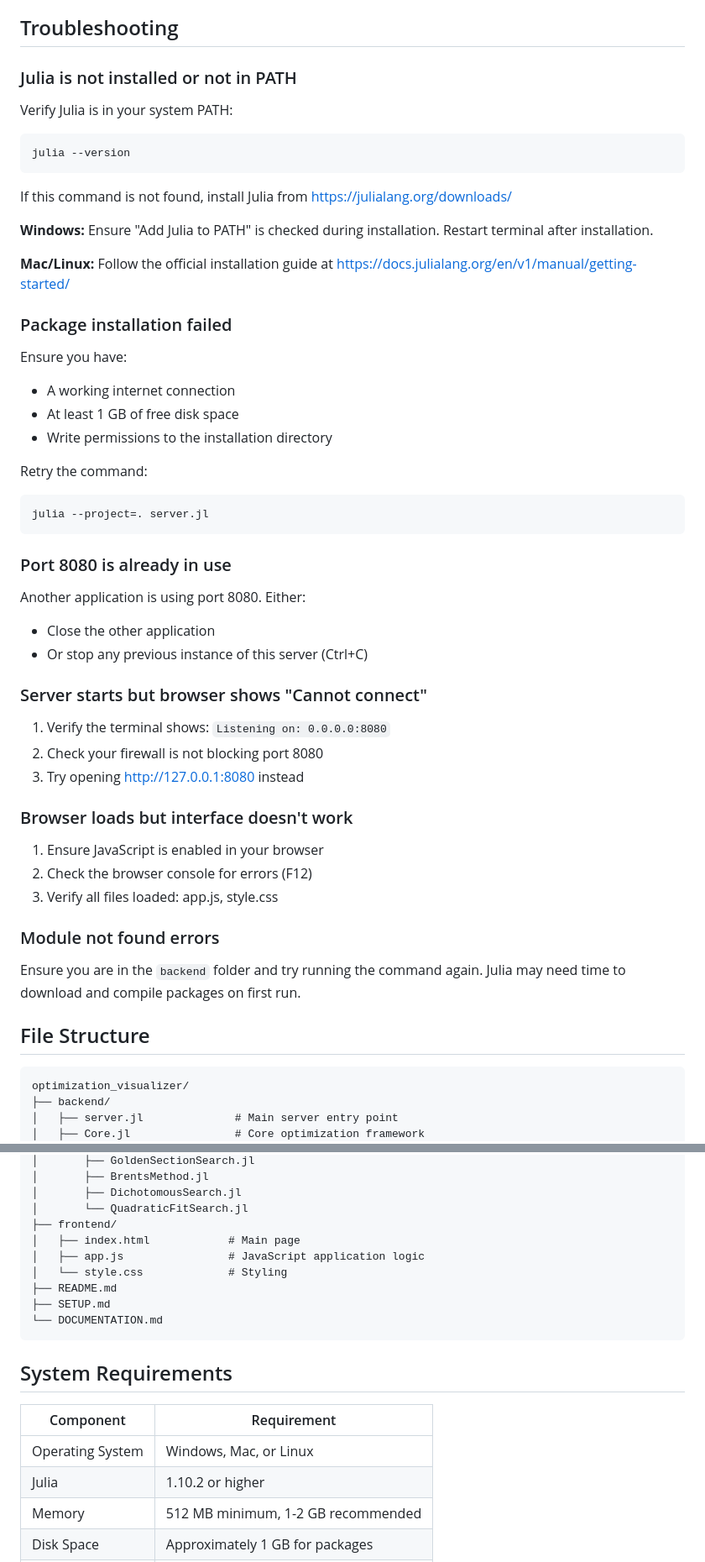
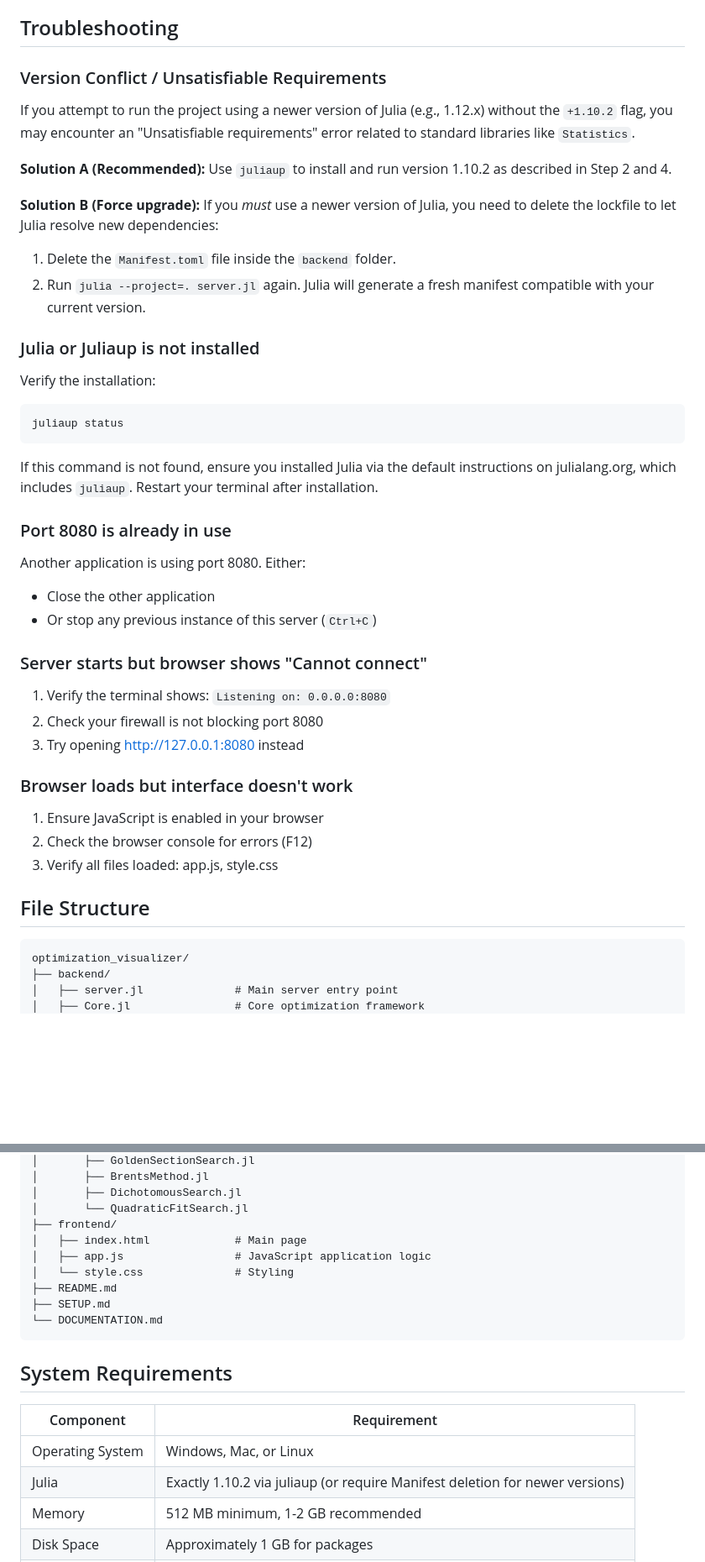
Before and after one commit to TomasHalmazna/optimization_visualizer, a Markdown page: SETUP.md, 2 parts joined by grey strips. Shown at 84% size. Drawn GitHub-style; blank space fills up the shorter version.

Commit message:
Enhance setup instructions for Julia installation
Updated setup instructions to include Juliaup and specific version requirements.

````diff
--- a/SETUP.md
+++ b/SETUP.md
@@ -86,37 +91,29 @@ Press `Ctrl+C` in the terminal where the server is running.
 
 ## Troubleshooting
 
-### Julia is not installed or not in PATH
+### Version Conflict / Unsatisfiable Requirements
 
-Verify Julia is in your system PATH:
+If you attempt to run the project using a newer version of Julia (e.g., 1.12.x) without the `+1.10.2` flag, you may encounter an "Unsatisfiable requirements" error related to standard libraries like `Statistics`.
 
+**Solution A (Recommended):** Use `juliaup` to install and run version 1.10.2 as described in Step 2 and 4.
+
+**Solution B (Force upgrade):** If you *must* use a newer version of Julia, you need to delete the lockfile to let Julia resolve new dependencies:
+1. Delete the `Manifest.toml` file inside the `backend` folder.
+2. Run `julia --project=. server.jl` again. Julia will generate a fresh manifest compatible with your current version.
+
+### Julia or Juliaup is not installed
+
+Verify the installation:
+```bash
+juliaup status
 ```
-julia --version
-```
-
-If this command is not found, install Julia from https://julialang.org/downloads/
-
-**Windows:** Ensure "Add Julia to PATH" is checked during installation. Restart terminal after installation.
-
-**Mac/Linux:** Follow the official installation guide at https://docs.julialang.org/en/v1/manual/getting-started/
-
-### Package installation failed
-
-Ensure you have:
-- A working internet connection
-- At least 1 GB of free disk space
-- Write permissions to the installation directory
-
-Retry the command:
-```
-julia --project=. server.jl
-```
+If this command is not found, ensure you installed Julia via the default instructions on julialang.org, which includes `juliaup`. Restart your terminal after installation.
 
 ### Port 8080 is already in use
 
 Another application is using port 8080. Either:
 - Close the other application
-- Or stop any previous instance of this server (Ctrl+C)
+- Or stop any previous instance of this server (`Ctrl+C`)
 
 ### Server starts but browser shows "Cannot connect"
 
@@ -130,13 +127,8 @@ Another application is using port 8080. Either:
 2. Check the browser console for errors (F12)
 3. Verify all files loaded: app.js, style.css
 
-### Module not found errors
-
-Ensure you are in the `backend` folder and try running the command again. Julia may need time to download and compile packages on first run.
-
 ## File Structure
-
-```
+```text
 optimization_visualizer/
 ├── backend/
 │   ├── server.jl              # Main server entry point
@@ -157,9 +149,9 @@ optimization_visualizer/
 │       ├── DichotomousSearch.jl
 │       └── QuadraticFitSearch.jl
 ├── frontend/
-│   ├── index.html            # Main page
-│   ├── app.js                # JavaScript application logic
-│   └── style.css             # Styling
+│   ├── index.html             # Main page
+│   ├── app.js                 # JavaScript application logic
+│   └── style.css              # Styling
 ├── README.md
 ├── SETUP.md
 └── DOCUMENTATION.md
@@ -170,7 +162,7 @@ optimization_visualizer/
 | Component | Requirement |
 |-----------|-------------|
 | Operating System | Windows, Mac, or Linux |
-| Julia | 1.10.2 or higher |
+| Julia | Exactly 1.10.2 via juliaup (or require Manifest deletion for newer versions) |
 | Memory | 512 MB minimum, 1-2 GB recommended |
 | Disk Space | Approximately 1 GB for packages |
 | Internet | Required for initial setup only |
````
Also changed, not shown: other parts of SETUP.md (+18 -13 lines).
